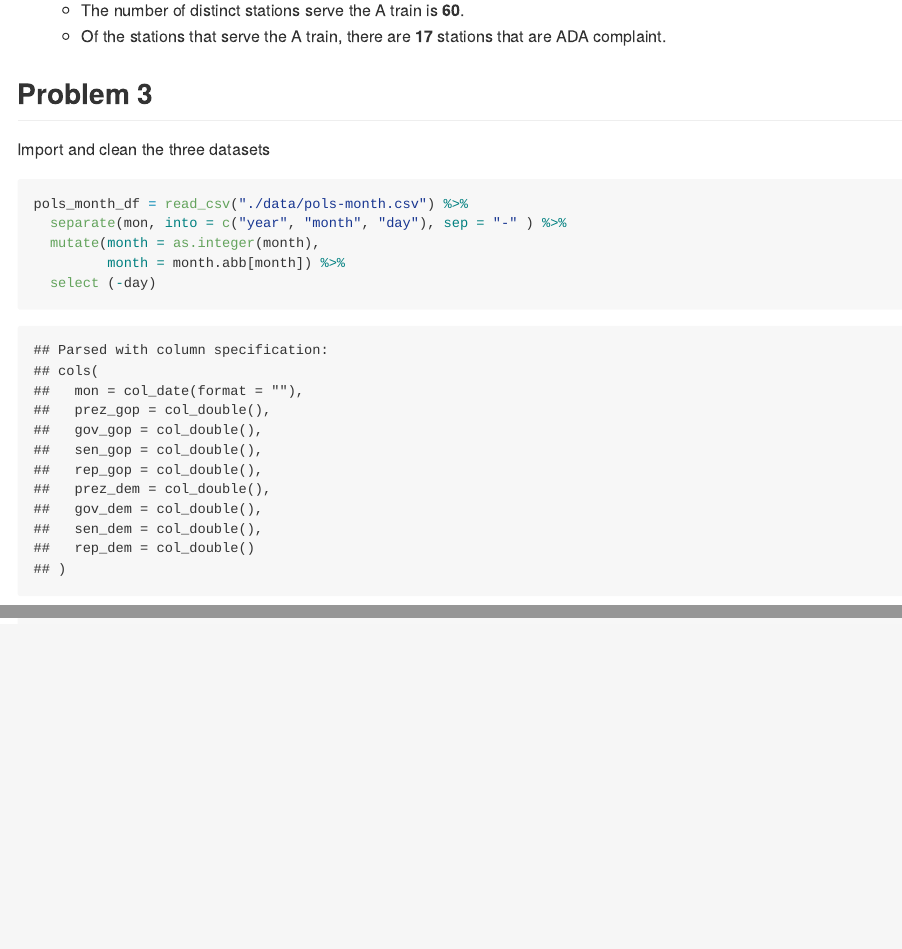
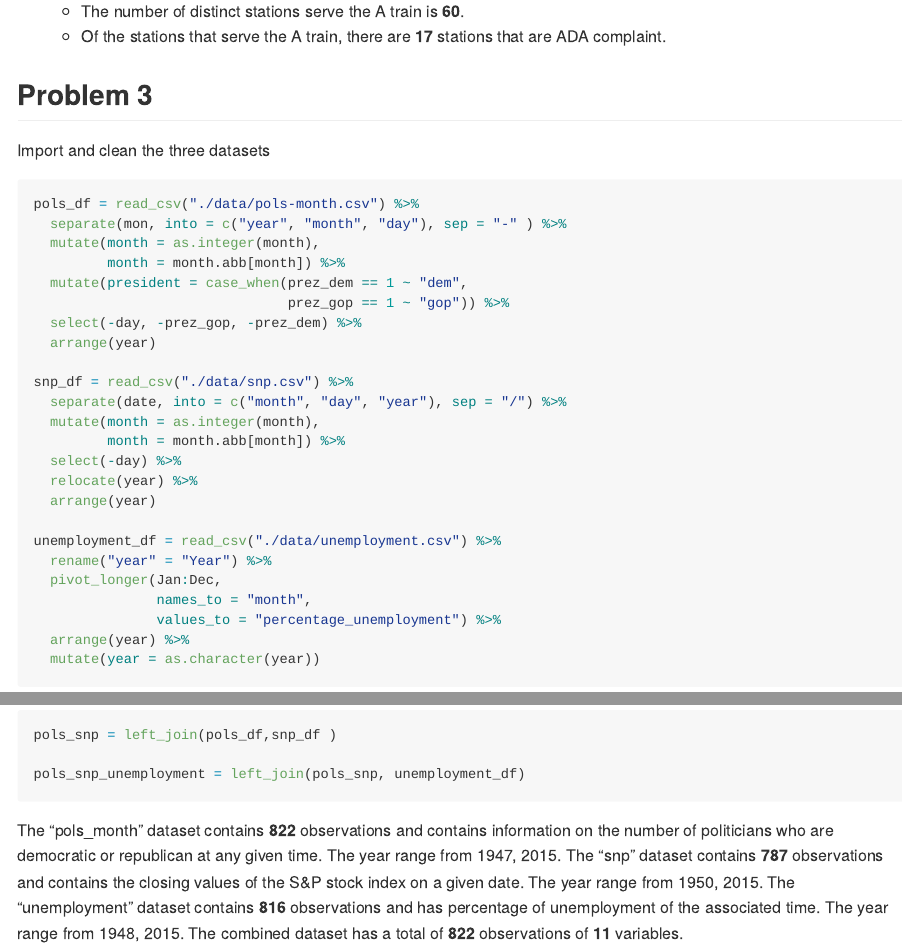
Before and after one commit to lmt2203/p8105_hw2_lmt2203, an R Markdown document (p8105_hw2_lmt2203.Rmd): the page in a window 1100 px wide, from 2830 px down before the commit and from 2680 px down after it, so that both start at the same text, and a second part further down, joined at a grey line. The pictures show the output file p8105_hw2_lmt2203.md that the author committed with the source, drawn offline in the style of GitHub; long lines of code are wrapped.

Commit message:
brief paragraph to describe the dataset

````diff
--- a/p8105_hw2_lmt2203.Rmd
+++ b/p8105_hw2_lmt2203.Rmd
@@ -109,23 +103,28 @@ nyc_transit_long = nyc_transit %>%
 
 Import and clean the three datasets
 
-```{r}
-pols_month_df = read_csv("./data/pols-month.csv") %>%
+```{r warning = FALSE, message = FALSE}
+pols_df = read_csv("./data/pols-month.csv") %>%
   separate(mon, into = c("year", "month", "day"), sep = "-" ) %>%
   mutate(month = as.integer(month),
          month = month.abb[month]) %>%
-  select (-day)
-
+  mutate(president = case_when(prez_dem == 1 ~ "dem",
+                               prez_gop == 1 ~ "gop")) %>%
+  select(-day, -prez_gop, -prez_dem) %>%
+  arrange(year)
 
 snp_df = read_csv("./data/snp.csv") %>%
   separate(date, into = c("month", "day", "year"), sep = "/") %>%
   mutate(month = as.integer(month),
          month = month.abb[month]) %>%
   select(-day) %>%
-  relocate(year)
+  relocate(year) %>%
+  arrange(year)
 
 unemployment_df = read_csv("./data/unemployment.csv") %>%
   rename("year" = "Year") %>%
   pivot_longer(Jan:Dec,
                names_to = "month",
-               values_to = "percentage_unemployment")
+               values_to = "percentage_unemployment") %>%
+  arrange(year) %>%
+  mutate(year = as.character(year))
@@ -133,2 +134,9 @@ unemployment_df = read_csv("./data/unemployment.csv") %>%
 
+```{r message = FALSE}
+pols_snp = left_join(pols_df,snp_df )
+
+pols_snp_unemployment = left_join(pols_snp, unemployment_df)
 ```
+
+The "pols_month" dataset contains **`r count(pols_df)`** observations and contains information on the number of politicians who are democratic or republican at any given time. The year range from `r range(pols_df$year)`. The "snp" dataset contains **`r count(snp_df)`** observations and contains the closing values of the S&P stock index on a given date. The year range from `r range(snp_df$year)`. The "unemployment" dataset contains **`r count(unemployment_df)`** observations and has percentage of unemployment of the associated time. The year range from `r range(unemployment_df$year)`.
+The combined dataset has a total of **`r count(pols_snp_unemployment)`** observations of  **`r ncol(pols_snp_unemployment)`** variables.
````
Also changed, not shown: p8105_hw2_lmt2203.md, p8105_hw2_lmt2203.Rmd (14 more changed lines).
